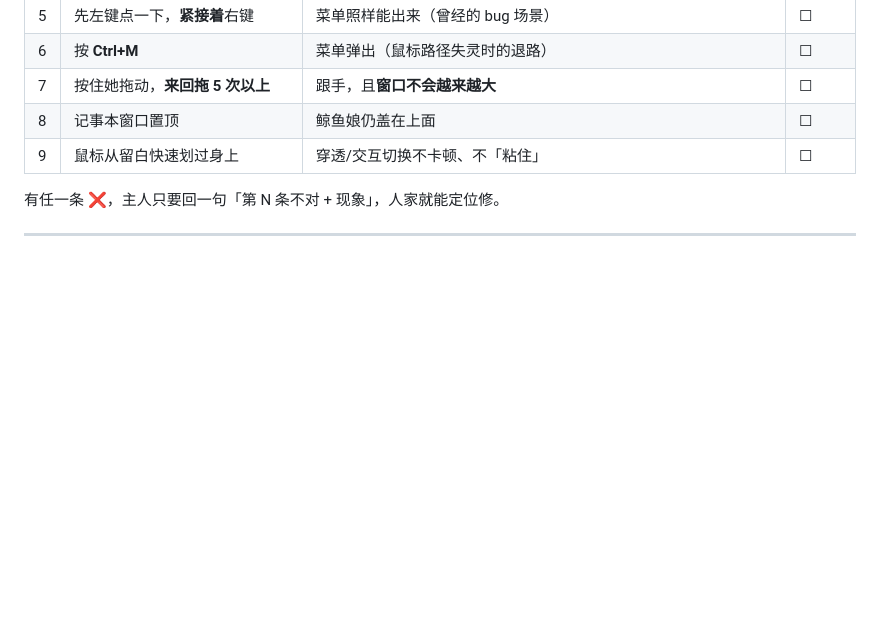
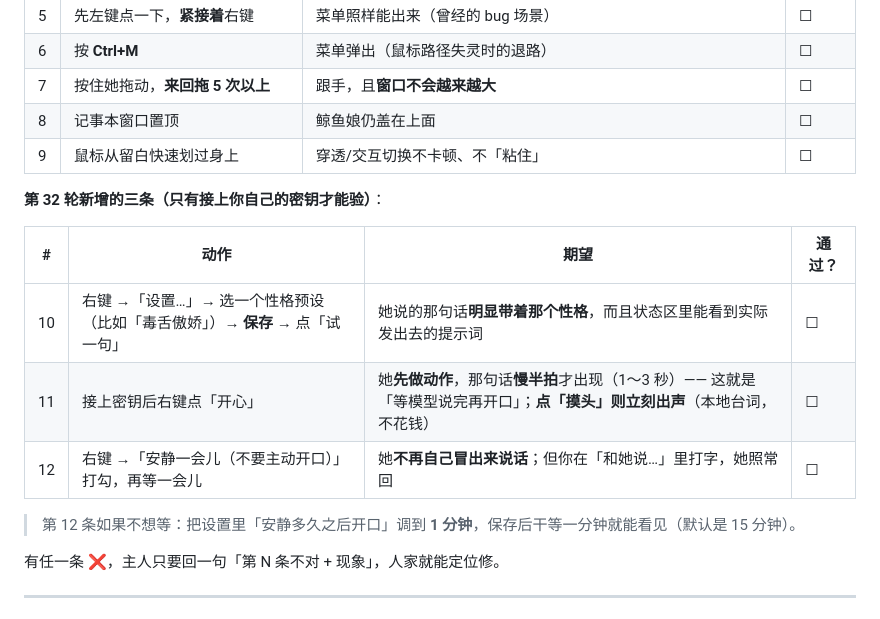
Before and after one commit to rlking2/desktop-pet-kon, a Markdown page: README.md, the part around the change. GitHub-like rendering; blank space fills up the shorter version.

Commit message:
README：补第 32 轮的三条真机验收项（试一句 / 慢半拍 / 一键静音）
自检覆盖不了接上主人自己的密钥后她说话是否真的变了这件事，所以把这三条
明确交给主人快速确认。

```diff
--- a/README.md
+++ b/README.md
@@ -355,6 +355,16 @@ artifacts/              自检产物（已 gitignore）
 | 8 | 记事本窗口置顶 | 鲸鱼娘仍盖在上面 | ☐ |
 | 9 | 鼠标从留白快速划过身上 | 穿透/交互切换不卡顿、不「粘住」 | ☐ |
 
+**第 32 轮新增的三条（只有接上你自己的密钥才能验）**：
+
+| # | 动作 | 期望 | 通过？ |
+|---|---|---|---|
+| 10 | 右键 →「设置…」→ 选一个性格预设（比如「毒舌傲娇」）→ **保存** → 点「试一句」 | 她说的那句话**明显带着那个性格**，而且状态区里能看到实际发出去的提示词 | ☐ |
+| 11 | 接上密钥后右键点「开心」 | 她**先做动作**，那句话**慢半拍**才出现（1～3 秒）—— 这就是「等模型说完再开口」；**点「摸头」则立刻出声**（本地台词，不花钱） | ☐ |
+| 12 | 右键 →「安静一会儿（不要主动开口）」打勾，再等一会儿 | 她**不再自己冒出来说话**；但你在「和她说…」里打字，她照常回 | ☐ |
+
+> 第 12 条如果不想等：把设置里「安静多久之后开口」调到 **1 分钟**，保存后干等一分钟就能看见（默认是 15 分钟）。
+
 有任一条 ❌，主人只要回一句「第 N 条不对 + 现象」，人家就能定位修。
 
 ---
```
